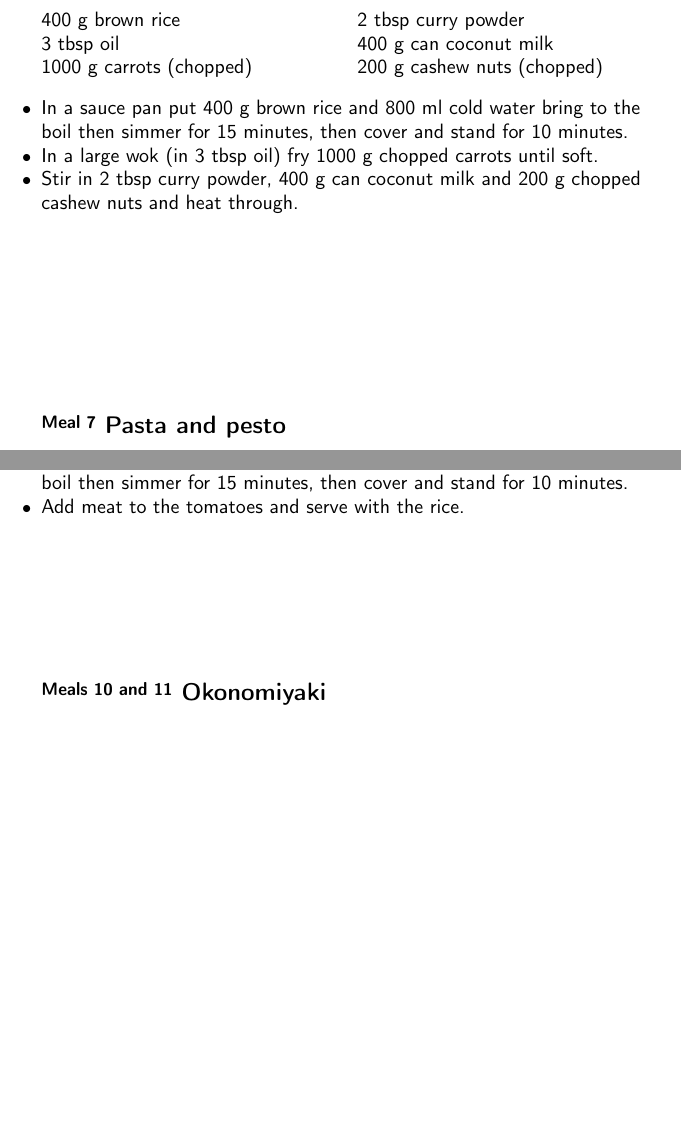
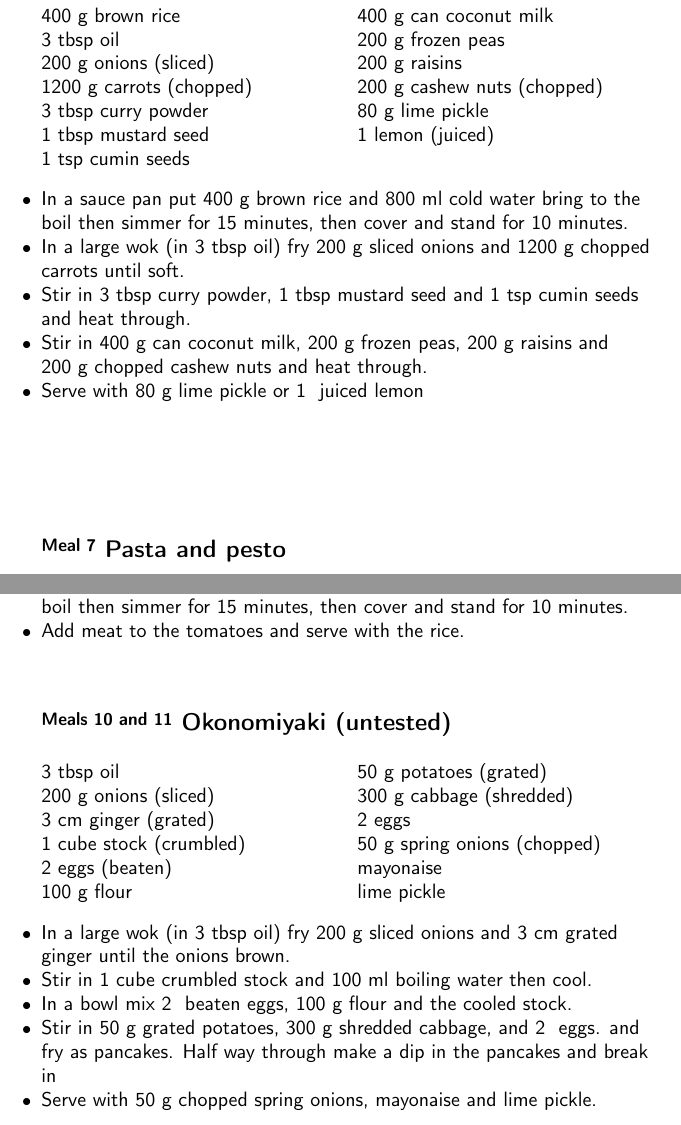
Before and after one commit to joejcollins/harmony-angel, a LaTeX document (ConsoleApp/Output/FoodFile.tex, which reads ConsoleApp/Output/Content.tex): two parts of pages 20 and 27 of 71, joined at a grey line, cut so that both start at the same text, the shorter picture padded with empty space. Compiled offline with pdfLaTeX.

Commit message:
Untested Okonomiyaki

```diff
--- a/ConsoleApp/Output/Content.tex
+++ b/ConsoleApp/Output/Content.tex
@@ -1152,10 +1157,17 @@
 		\begin{ingredients}
 		400 g brown rice  \\
 	3 tbsp oil  \\
-	1000 g carrots (chopped) \\
-	2 tbsp curry powder  \\
+	200 g onions (sliced) \\
+	1200 g carrots (chopped) \\
+	3 tbsp curry powder  \\
+	1 tbsp mustard seed  \\
+	1 tsp cumin seeds  \\
 	400 g can coconut milk  \\
+	200 g frozen peas  \\
+	200 g raisins  \\
 	200 g cashew nuts (chopped) \\
+	80 g lime pickle  \\
+	1  lemon (juiced) \\
 
 		\end{ingredients}
 
@@ -1173,16 +1185,29 @@
         In a large wok
         (in 3~tbsp  oil)
         fry
-        1000~g chopped carrots
+        200~g sliced onions
+        and
+        1200~g chopped carrots
         until soft.
       \item
         Stir in
-        2~tbsp  curry powder,
-        400~g  can coconut milk
+        3~tbsp  curry powder,
+        1~tbsp  mustard seed
+        and
+        1~tsp  cumin seeds
+        and heat through.
+      \item
+        Stir in
+        400~g  can coconut milk,
+        200~g  frozen peas,
+        200~g  raisins
         and
         200~g chopped cashew nuts
         and heat through.
-
+      \item
+        Serve with 80~g  lime pickle
+        or
+        1~ juiced lemon
     \end{instructions}
     \end{recipe}%
 
@@ -1746,4 +1777,55 @@
     \end{instructions}
     \end{recipe}%
 
-    \begin{recipe}{2}{Okonomiyaki}% Calories: 0
+    \begin{recipe}{2}{Okonomiyaki (untested)}% Calories: 166
+		\begin{ingredients}
+		3 tbsp oil  \\
+	200 g onions (sliced) \\
+	3 cm ginger (grated) \\
+	1 cube stock (crumbled) \\
+	2  eggs (beaten) \\
+	100 g flour  \\
+	50 g potatoes (grated) \\
+	300 g cabbage (shredded) \\
+	2  eggs  \\
+	50 g spring onions (chopped) \\
+	  mayonaise  \\
+	  lime pickle  \\
+
+		\end{ingredients}
+
+    \begin{instructions}
+    \item
+        In a large wok
+        (in 3~tbsp  oil)
+        fry
+        200~g sliced onions
+        and
+        3~cm grated ginger
+        until the onions brown.
+      \item
+        Stir in
+        1~cube crumbled stock
+        and
+        100~ml  boiling water
+        then cool.
+      \item
+        In a bowl mix
+        2~ beaten eggs,
+        100~g  flour
+        and the cooled stock.
+      \item
+        Stir in
+        50~g grated potatoes,
+        300~g shredded cabbage,
+        and
+        2~  eggs.
+        and fry as pancakes.
+        Half way through make a dip in the pancakes and break in
+      \item
+        Serve with
+        50~g chopped spring onions,
+          mayonaise
+        and
+          lime pickle.
+
```
Also changed, not shown: ConsoleApp/Input/Ingredients.csv (+1 -0 lines), ConsoleApp/Output/Content.tex (39 more changed lines), 3 other files.
